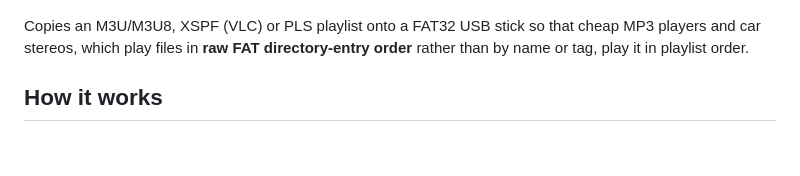
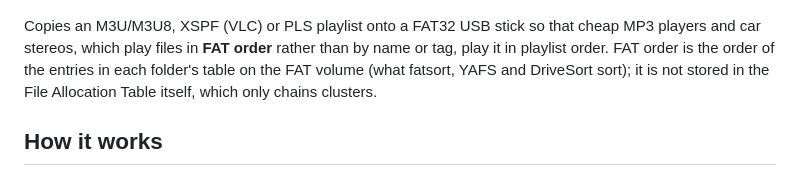
Before and after one commit to scheeseman486/fatstick, a Markdown page: README.md, the part around the change. Drawn GitHub-style; blank space fills up the shorter version.

Commit message:
Docs: call it FAT order, and define where it lives
Co-Authored-By: Claude Opus 5.5 <noreply@anthropic.com>
Claude-Session: https://claude.ai/code/session_01SME5CXrNFnXTpYhUYtZxy5

```diff
--- a/README.md
+++ b/README.md
@@ -3,8 +3,10 @@
 ![Playlist2USB main window](docs/gui.png)
 
 Copies an M3U/M3U8, XSPF (VLC) or PLS playlist onto a FAT32 USB stick so that
-cheap MP3 players and car stereos, which play files in **raw FAT directory-entry
-order** rather than by name or tag, play it in playlist order.
+cheap MP3 players and car stereos, which play files in **FAT order** rather than
+by name or tag, play it in playlist order. FAT order is the order of the entries
+in each folder's table on the FAT volume (what fatsort, YAFS and DriveSort sort);
+it is not stored in the File Allocation Table itself, which only chains clusters.
 
 ## How it works
 
```
